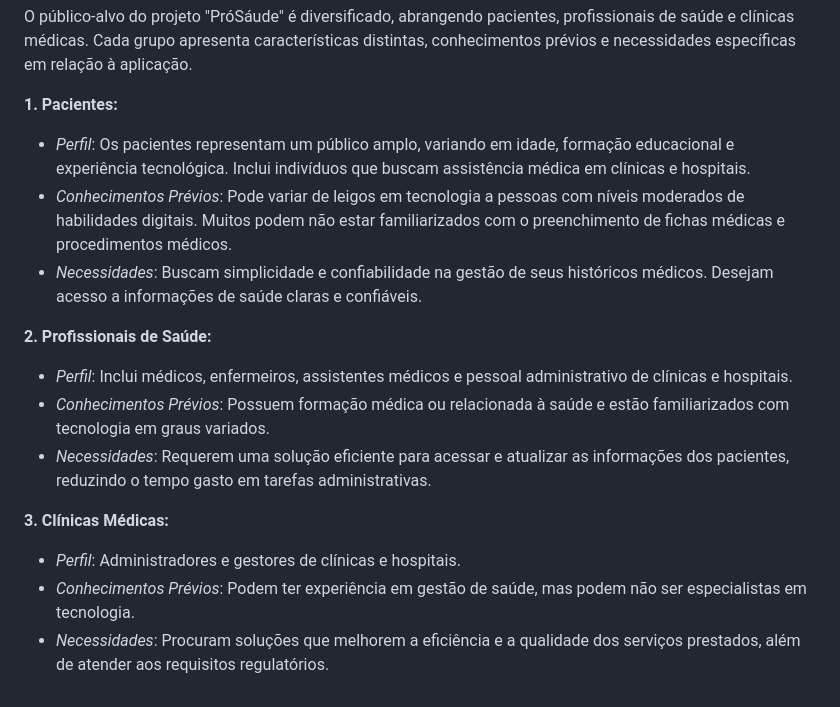
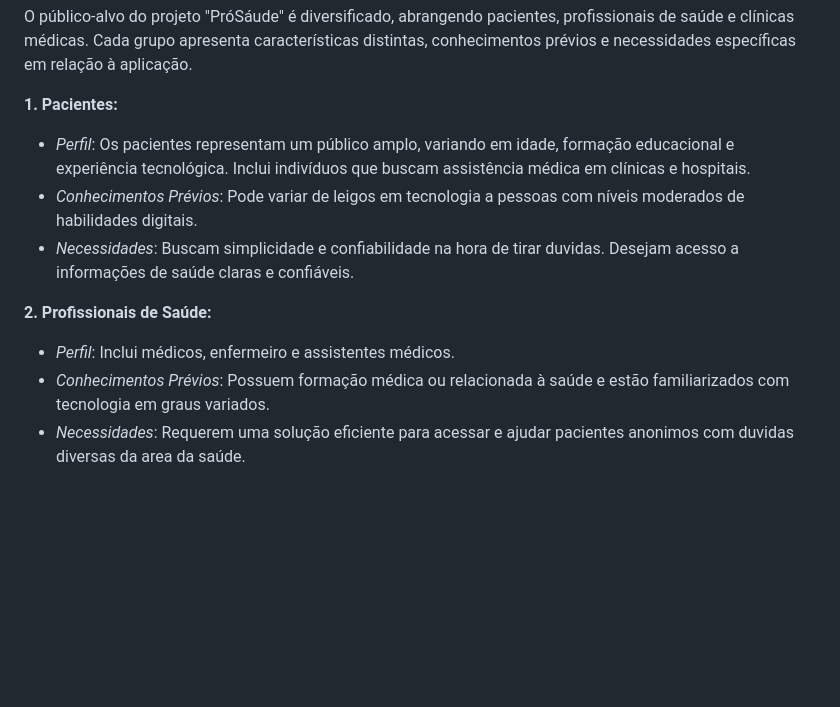
Before and after one commit to ICEI-PUC-Minas-PMV-SI/pmv-si-2023-2-pe1-t3-prosaude, a Markdown page: docs/context.md, the part around one of its changes. Drawn GitHub-style; blank space fills up the shorter version.

```diff
--- a/docs/context.md
+++ b/docs/context.md
@@ -51,15 +47,10 @@ O público-alvo do projeto "PróSáude" é diversificado, abrangendo pacientes,
 
 **1. Pacientes:**
    - *Perfil*: Os pacientes representam um público amplo, variando em idade, formação educacional e experiência tecnológica. Inclui indivíduos que buscam assistência médica em clínicas e hospitais.
-   - *Conhecimentos Prévios*: Pode variar de leigos em tecnologia a pessoas com níveis moderados de habilidades digitais. Muitos podem não estar familiarizados com o preenchimento de fichas médicas e procedimentos médicos.
-   - *Necessidades*: Buscam simplicidade e confiabilidade na gestão de seus históricos médicos. Desejam acesso a informações de saúde claras e confiáveis.
+   - *Conhecimentos Prévios*: Pode variar de leigos em tecnologia a pessoas com níveis moderados de habilidades digitais.
+   - *Necessidades*: Buscam simplicidade e confiabilidade na hora de tirar duvidas. Desejam acesso a informações de saúde claras e confiáveis.
 
 **2. Profissionais de Saúde:**
-   - *Perfil*: Inclui médicos, enfermeiros, assistentes médicos e pessoal administrativo de clínicas e hospitais.
+   - *Perfil*: Inclui médicos, enfermeiro e assistentes médicos.
    - *Conhecimentos Prévios*: Possuem formação médica ou relacionada à saúde e estão familiarizados com tecnologia em graus variados.
-   - *Necessidades*: Requerem uma solução eficiente para acessar e atualizar as informações dos pacientes, reduzindo o tempo gasto em tarefas administrativas.
-
-**3. Clínicas Médicas:**
-   - *Perfil*: Administradores e gestores de clínicas e hospitais.
-   - *Conhecimentos Prévios*: Podem ter experiência em gestão de saúde, mas podem não ser especialistas em tecnologia.
-   - *Necessidades*: Procuram soluções que melhorem a eficiência e a qualidade dos serviços prestados, além de atender aos requisitos regulatórios.
+   - *Necessidades*: Requerem uma solução eficiente para acessar e ajudar pacientes anonimos com duvidas diversas da area da saúde.
```
Also changed, not shown: other parts of docs/context.md (+6 -10 lines).
